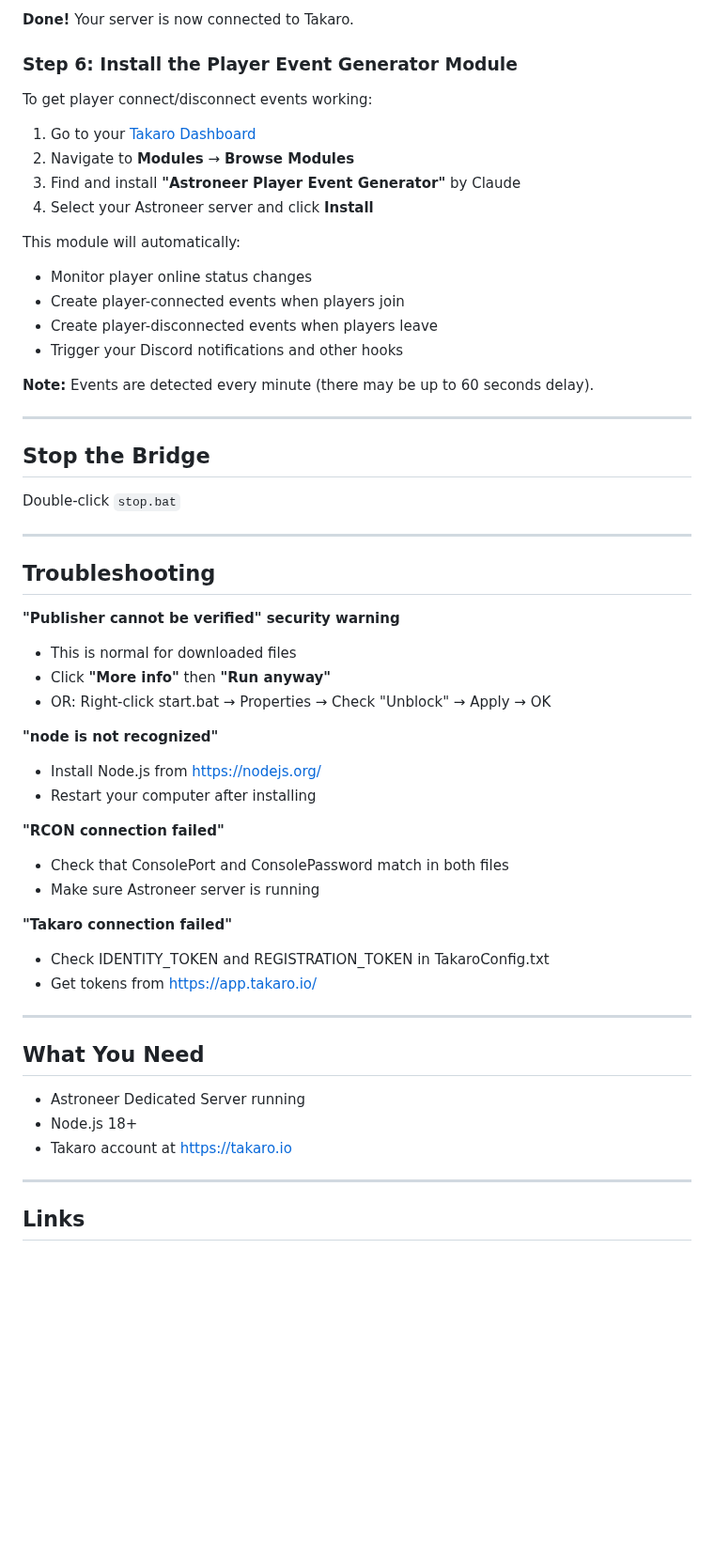
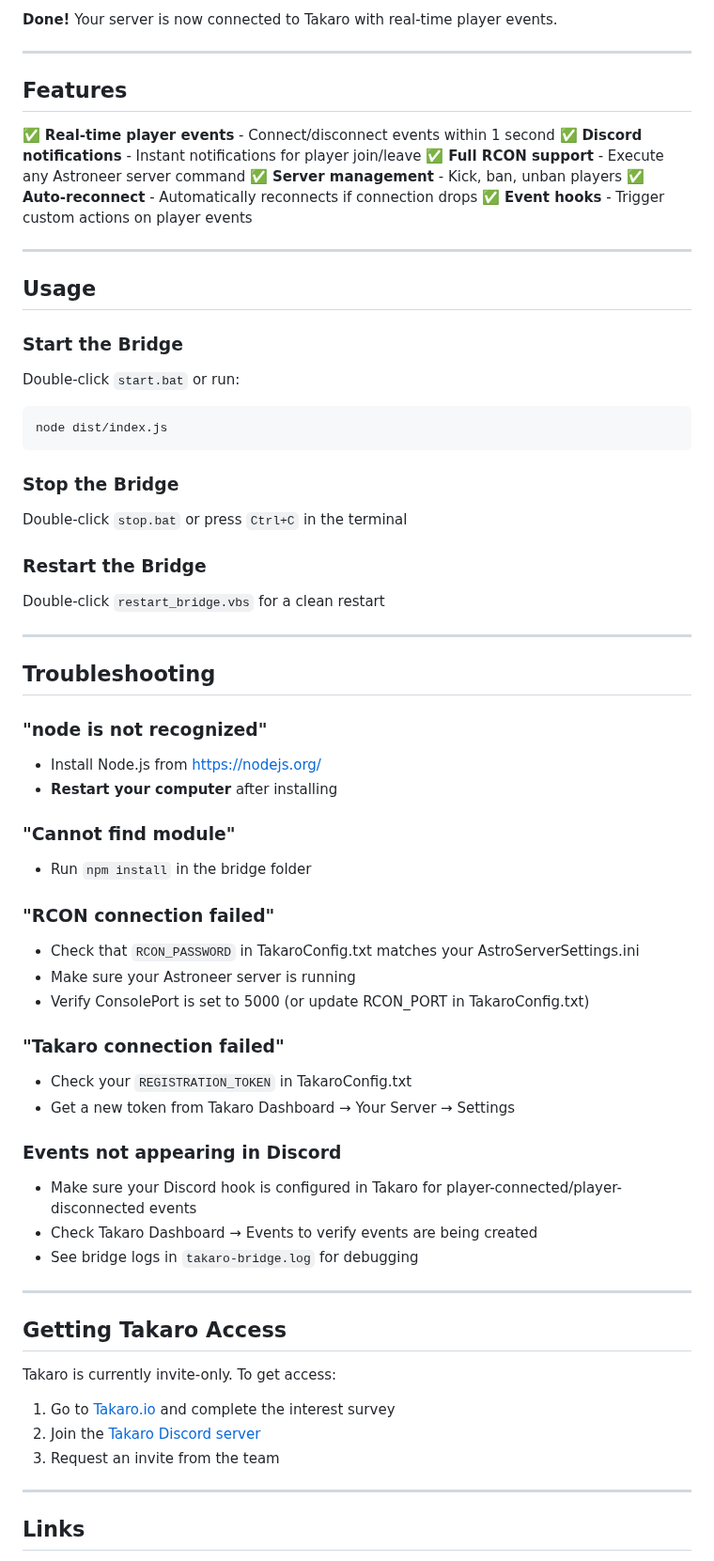
Before and after one commit to mad-001/takaro-astroneer-bridge, a Markdown page: README.md, the part around one of its changes. Shown at 94% size. GitHub-like rendering; blank space fills up the shorter version.

````diff
--- a/README.md
+++ b/README.md
@@ -75,58 +77,68 @@ You should see:
 ```
 
-**Done!** Your server is now connected to Takaro.
-
-### Step 6: Install the Player Event Generator Module
-
-To get player connect/disconnect events working:
-
-1. Go to your [Takaro Dashboard](https://app.takaro.io/)
-2. Navigate to **Modules** → **Browse Modules**
-3. Find and install **"Astroneer Player Event Generator"** by Claude
-4. Select your Astroneer server and click **Install**
-
-This module will automatically:
-- Monitor player online status changes
-- Create player-connected events when players join
-- Create player-disconnected events when players leave
-- Trigger your Discord notifications and other hooks
-
-**Note:** Events are detected every minute (there may be up to 60 seconds delay).
+**Done!** Your server is now connected to Takaro with real-time player events.
 
 ---
 
-## Stop the Bridge
+## Features
 
-Double-click `stop.bat`
+✅ **Real-time player events** - Connect/disconnect events within 1 second
+✅ **Discord notifications** - Instant notifications for player join/leave
+✅ **Full RCON support** - Execute any Astroneer server command
+✅ **Server management** - Kick, ban, unban players
+✅ **Auto-reconnect** - Automatically reconnects if connection drops
+✅ **Event hooks** - Trigger custom actions on player events
+
+---
+
+## Usage
+
+### Start the Bridge
+Double-click `start.bat` or run:
+```
+node dist/index.js
+```
+
+### Stop the Bridge
+Double-click `stop.bat` or press `Ctrl+C` in the terminal
+
+### Restart the Bridge
+Double-click `restart_bridge.vbs` for a clean restart
 
 ---
 
 ## Troubleshooting
 
-**"Publisher cannot be verified" security warning**
-- This is normal for downloaded files
-- Click **"More info"** then **"Run anyway"**
-- OR: Right-click start.bat → Properties → Check "Unblock" → Apply → OK
+### "node is not recognized"
+- Install Node.js from https://nodejs.org/
+- **Restart your computer** after installing
 
-**"node is not recognized"**
-- Install Node.js from https://nodejs.org/
-- Restart your computer after installing
+### "Cannot find module"
+- Run `npm install` in the bridge folder
 
-**"RCON connection failed"**
-- Check that ConsolePort and ConsolePassword match in both files
-- Make sure Astroneer server is running
+### "RCON connection failed"
+- Check that `RCON_PASSWORD` in TakaroConfig.txt matches your AstroServerSettings.ini
+- Make sure your Astroneer server is running
+- Verify ConsolePort is set to 5000 (or update RCON_PORT in TakaroConfig.txt)
 
-**"Takaro connection failed"**
-- Check IDENTITY_TOKEN and REGISTRATION_TOKEN in TakaroConfig.txt
-- Get tokens from https://app.takaro.io/
+### "Takaro connection failed"
+- Check your `REGISTRATION_TOKEN` in TakaroConfig.txt
+- Get a new token from Takaro Dashboard → Your Server → Settings
+
+### Events not appearing in Discord
+- Make sure your Discord hook is configured in Takaro for player-connected/player-disconnected events
+- Check Takaro Dashboard → Events to verify events are being created
+- See bridge logs in `takaro-bridge.log` for debugging
 
 ---
 
-## What You Need
+## Getting Takaro Access
 
-- Astroneer Dedicated Server running
-- Node.js 18+
-- Takaro account at https://takaro.io
+Takaro is currently invite-only. To get access:
+
+1. Go to [Takaro.io](https://takaro.io) and complete the interest survey
+2. Join the [Takaro Discord server](https://discord.gg/takaro)
+3. Request an invite from the team
 
 ---
 
````
Also changed, not shown: other parts of README.md (+46 -23 lines).
